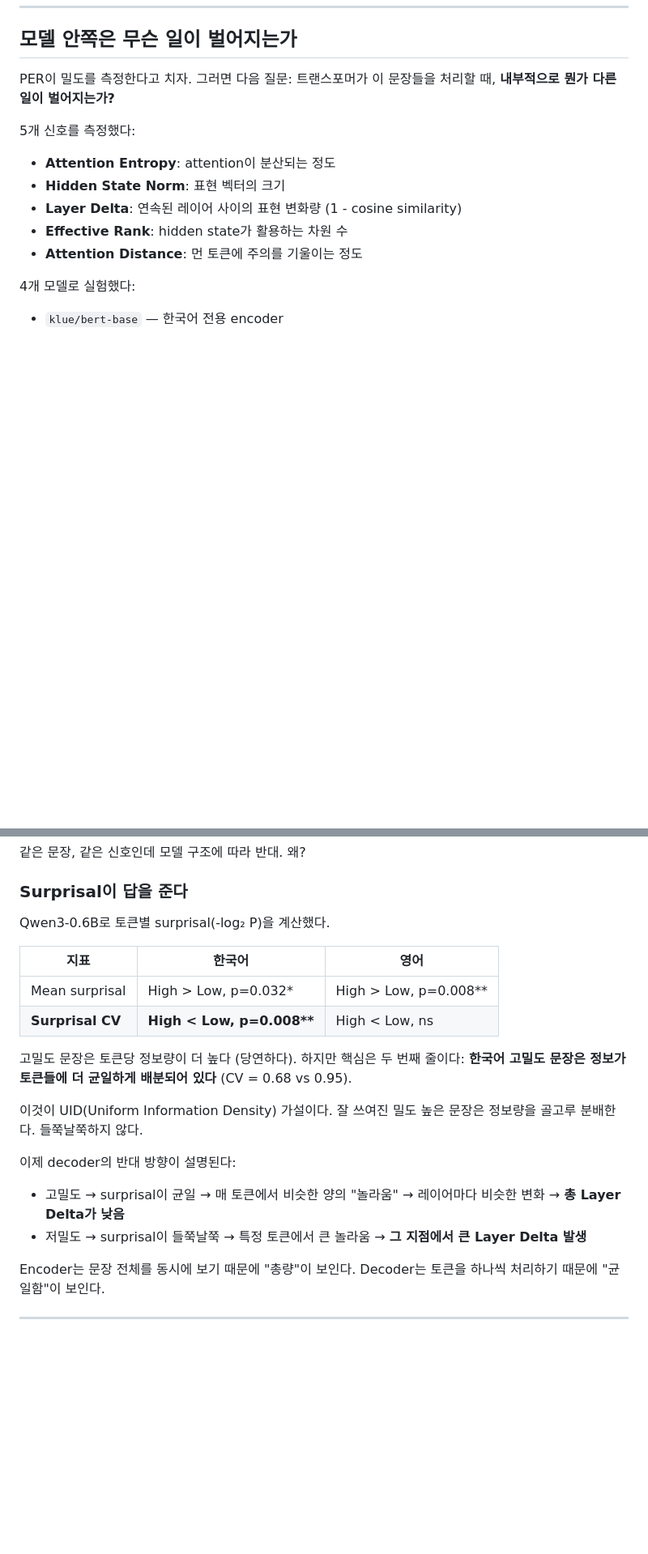
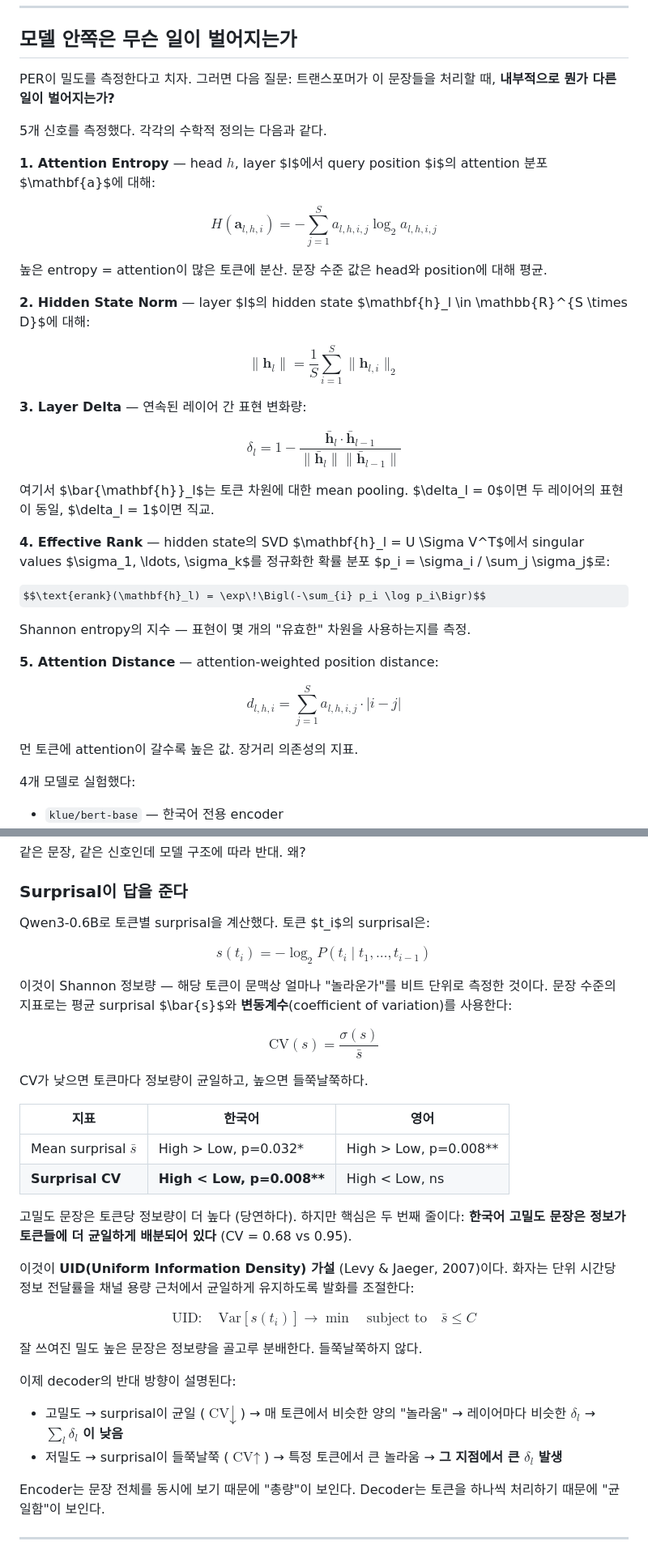
Before and after one commit to kbsooo/dense, a Markdown page: docs/blog_part1.md, 2 parts joined by grey strips. Shown at 81% size. Drawn GitHub-style; some formulas as TeX source; blank space fills up the shorter version.

```diff
--- a/docs/blog_part1.md
+++ b/docs/blog_part1.md
@@ -61,12 +69,35 @@ LLM 자체가 밀도 측정 도구인데, LLM마다 밀도를 다르게 정의
 
 PER이 밀도를 측정한다고 치자. 그러면 다음 질문: 트랜스포머가 이 문장들을 처리할 때, **내부적으로 뭔가 다른 일이 벌어지는가?**
 
-5개 신호를 측정했다:
-- **Attention Entropy**: attention이 분산되는 정도
-- **Hidden State Norm**: 표현 벡터의 크기
-- **Layer Delta**: 연속된 레이어 사이의 표현 변화량 (1 - cosine similarity)
-- **Effective Rank**: hidden state가 활용하는 차원 수
-- **Attention Distance**: 먼 토큰에 주의를 기울이는 정도
+5개 신호를 측정했다. 각각의 수학적 정의는 다음과 같다.
+
+**1. Attention Entropy** — head $h$, layer $l$에서 query position $i$의 attention 분포 $\mathbf{a}$에 대해:
+
+$$H(\mathbf{a}_{l,h,i}) = -\sum_{j=1}^{S} a_{l,h,i,j} \log_2 a_{l,h,i,j}$$
+
+높은 entropy = attention이 많은 토큰에 분산. 문장 수준 값은 head와 position에 대해 평균.
+
+**2. Hidden State Norm** — layer $l$의 hidden state $\mathbf{h}_l \in \mathbb{R}^{S \times D}$에 대해:
+
+$$\|\mathbf{h}_l\| = \frac{1}{S}\sum_{i=1}^{S} \|\mathbf{h}_{l,i}\|_2$$
+
+**3. Layer Delta** — 연속된 레이어 간 표현 변화량:
+
+$$\delta_l = 1 - \frac{\bar{\mathbf{h}}_l \cdot \bar{\mathbf{h}}_{l-1}}{\|\bar{\mathbf{h}}_l\| \|\bar{\mathbf{h}}_{l-1}\|}$$
+
+여기서 $\bar{\mathbf{h}}_l$는 토큰 차원에 대한 mean pooling. $\delta_l = 0$이면 두 레이어의 표현이 동일, $\delta_l = 1$이면 직교.
+
+**4. Effective Rank** — hidden state의 SVD $\mathbf{h}_l = U \Sigma V^T$에서 singular values $\sigma_1, \ldots, \sigma_k$를 정규화한 확률 분포 $p_i = \sigma_i / \sum_j \sigma_j$로:
+
+$$\text{erank}(\mathbf{h}_l) = \exp\!\Bigl(-\sum_{i} p_i \log p_i\Bigr)$$
+
+Shannon entropy의 지수 — 표현이 몇 개의 "유효한" 차원을 사용하는지를 측정.
+
+**5. Attention Distance** — attention-weighted position distance:
+
+$$d_{l,h,i} = \sum_{j=1}^{S} a_{l,h,i,j} \cdot |i - j|$$
+
+먼 토큰에 attention이 갈수록 높은 값. 장거리 의존성의 지표.
 
 4개 모델로 실험했다:
 - `klue/bert-base` — 한국어 전용 encoder
@@ -109,20 +140,32 @@ Encoder에서는 고밀도 → 더 큰 변화. Decoder에서는 고밀도 →
 
 ### Surprisal이 답을 준다
 
-Qwen3-0.6B로 토큰별 surprisal(-log₂ P)을 계산했다.
+Qwen3-0.6B로 토큰별 surprisal을 계산했다. 토큰 $t_i$의 surprisal은:
+
+$$s(t_i) = -\log_2 P(t_i \mid t_1, \ldots, t_{i-1})$$
+
+이것이 Shannon 정보량 — 해당 토큰이 문맥상 얼마나 "놀라운가"를 비트 단위로 측정한 것이다. 문장 수준의 지표로는 평균 surprisal $\bar{s}$와 **변동계수**(coefficient of variation)를 사용한다:
+
+$$\text{CV}(s) = \frac{\sigma(s)}{\bar{s}}$$
+
+CV가 낮으면 토큰마다 정보량이 균일하고, 높으면 들쭉날쭉하다.
 
 | 지표 | 한국어 | 영어 |
 |---|---|---|
-| Mean surprisal | High > Low, p=0.032* | High > Low, p=0.008** |
+| Mean surprisal $\bar{s}$ | High > Low, p=0.032* | High > Low, p=0.008** |
 | **Surprisal CV** | **High < Low, p=0.008\*\*** | High < Low, ns |
 
 고밀도 문장은 토큰당 정보량이 더 높다 (당연하다). 하지만 핵심은 두 번째 줄이다: **한국어 고밀도 문장은 정보가 토큰들에 더 균일하게 배분되어 있다** (CV = 0.68 vs 0.95).
 
-이것이 UID(Uniform Information Density) 가설이다. 잘 쓰여진 밀도 높은 문장은 정보량을 골고루 분배한다. 들쭉날쭉하지 않다.
+이것이 **UID(Uniform Information Density) 가설** (Levy & Jaeger, 2007)이다. 화자는 단위 시간당 정보 전달률을 채널 용량 근처에서 균일하게 유지하도록 발화를 조절한다:
+
+$$\text{UID}: \quad \text{Var}[s(t_i)] \to \min \quad \text{subject to} \quad \bar{s} \leq C$$
+
+잘 쓰여진 밀도 높은 문장은 정보량을 골고루 분배한다. 들쭉날쭉하지 않다.
 
 이제 decoder의 반대 방향이 설명된다:
-- 고밀도 → surprisal이 균일 → 매 토큰에서 비슷한 양의 "놀라움" → 레이어마다 비슷한 변화 → **총 Layer Delta가 낮음**
-- 저밀도 → surprisal이 들쭉날쭉 → 특정 토큰에서 큰 놀라움 → **그 지점에서 큰 Layer Delta 발생**
+- 고밀도 → surprisal이 균일 ($\text{CV} \downarrow$) → 매 토큰에서 비슷한 양의 "놀라움" → 레이어마다 비슷한 $\delta_l$ → **$\sum_l \delta_l$ 이 낮음**
+- 저밀도 → surprisal이 들쭉날쭉 ($\text{CV} \uparrow$) → 특정 토큰에서 큰 놀라움 → **그 지점에서 큰 $\delta_l$ 발생**
 
 Encoder는 문장 전체를 동시에 보기 때문에 "총량"이 보인다. Decoder는 토큰을 하나씩 처리하기 때문에 "균일함"이 보인다.
 
```
Also changed, not shown: other parts of docs/blog_part1.md (+11 -3 lines), docs/blog_part2.md (+36 -16 lines).
